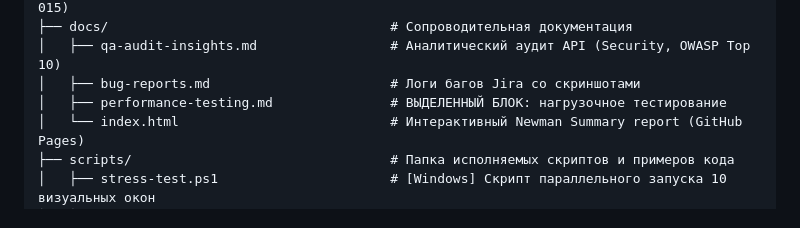
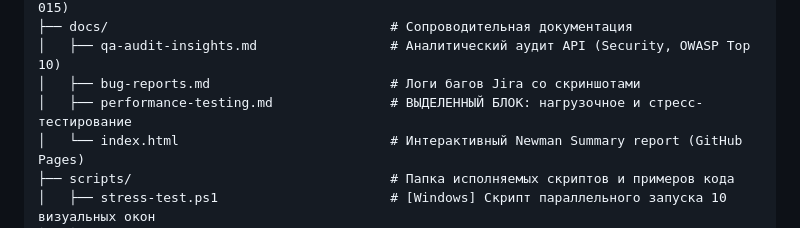
Before and after one commit to Bel-test-QA/api-automation-oort-depot, a Markdown page: README.md, the part around one of its changes. Drawn GitHub-style.

```diff
--- a/README.md
+++ b/README.md
@@ -34,7 +34,7 @@
 ├── docs/                                    # Сопроводительная документация
 │   ├── qa-audit-insights.md                 # Аналитический аудит API (Security, OWASP Top 10)
 │   ├── bug-reports.md                       # Логи багов Jira со скриншотами
-│   ├── performance-testing.md               # ВЫДЕЛЕННЫЙ БЛОК: нагрузочное тестирование
+│   ├── performance-testing.md               # ВЫДЕЛЕННЫЙ БЛОК: нагрузочное и стресс-тестирование
 │   └── index.html                           # Интерактивный Newman Summary report (GitHub Pages)
 ├── scripts/                                 # Папка исполняемых скриптов и примеров кода
 │   ├── stress-test.ps1                      # [Windows] Скрипт параллельного запуска 10 визуальных окон
```
Also changed, not shown: other parts of README.md (+2 -2 lines).
